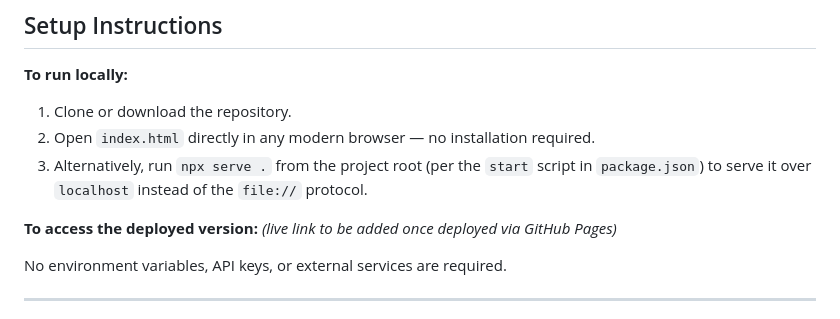
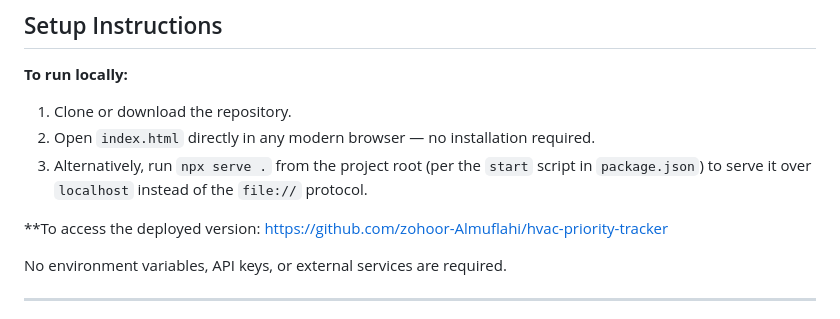
Before and after one commit to zohoor-Almuflahi/hvac-priority-tracker, a Markdown page: TECHNICAL_DOCUMENTATION.md, the part around one of its changes. GitHub-like rendering.

Commit message:
Update deployed version link in documentation
Updated the deployed version link for the HVAC Maintenance Priority Tracker.

```diff
--- a/TECHNICAL_DOCUMENTATION.md
+++ b/TECHNICAL_DOCUMENTATION.md
@@ -46,7 +47,7 @@ No `src/` directory, build config, or dependency manifest beyond `package.json`
 2. Open `index.html` directly in any modern browser — no installation required.
 3. Alternatively, run `npx serve .` from the project root (per the `start` script in `package.json`) to serve it over `localhost` instead of the `file://` protocol.
 
-**To access the deployed version:** *(live link to be added once deployed via GitHub Pages)*
+**To access the deployed version: https://github.com/zohoor-Almuflahi/hvac-priority-tracker
 
 No environment variables, API keys, or external services are required.
 
```
Also changed, not shown: other parts of TECHNICAL_DOCUMENTATION.md (+1 -0 lines).
